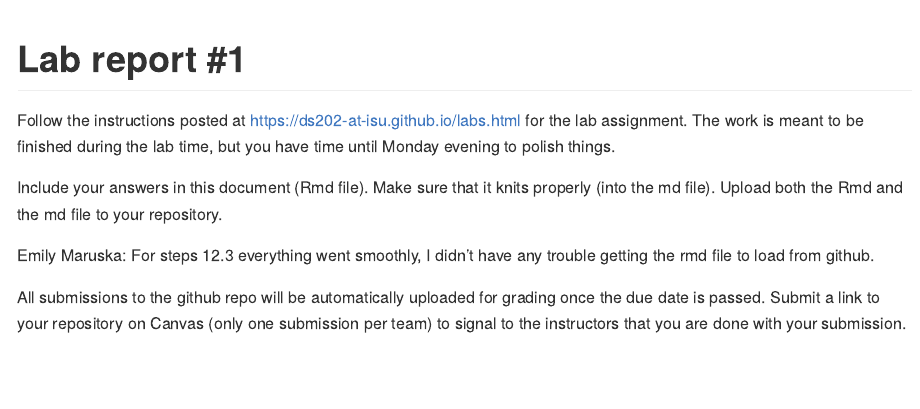
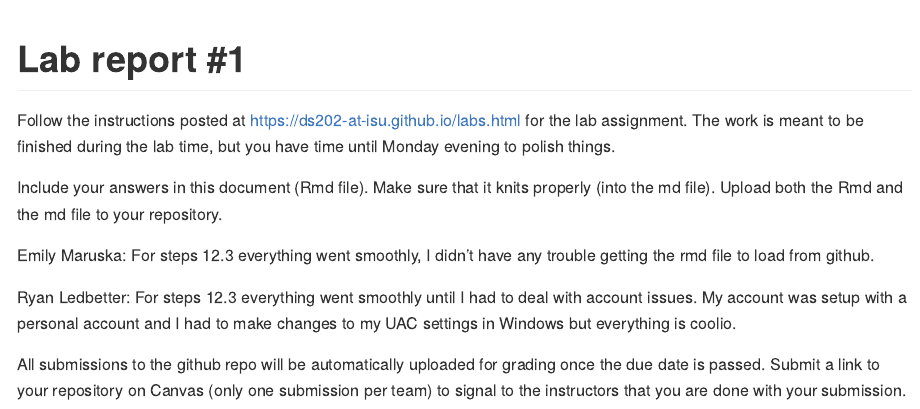
Before and after one commit to DS202-at-ISU/lab-1-lab1_team12, an R Markdown document (README.Rmd): the page in a window 1100 px wide, from its top. Rendered offline with R 4.5, knitr and Pandoc, with nearby package versions.

Commit message:
This is a commit

```diff
--- a/README.Rmd
+++ b/README.Rmd
@@ -17,5 +17,7 @@ Include your answers in this document (Rmd file). Make sure that it knits proper
 
 Emily Maruska: For steps 12.3 everything went smoothly, I didn't have any trouble getting the rmd file to load from github.
 
+Ryan Ledbetter: For steps 12.3 everything went smoothly until I had to deal with account issues. My account was setup with a personal account and I had to make changes to my UAC settings in Windows but everything is coolio.
+
 All submissions to the github repo will be automatically uploaded for grading once the due date is passed.
 Submit a link to your repository on Canvas (only one submission per team) to signal to the instructors that you are done with your submission.
```
